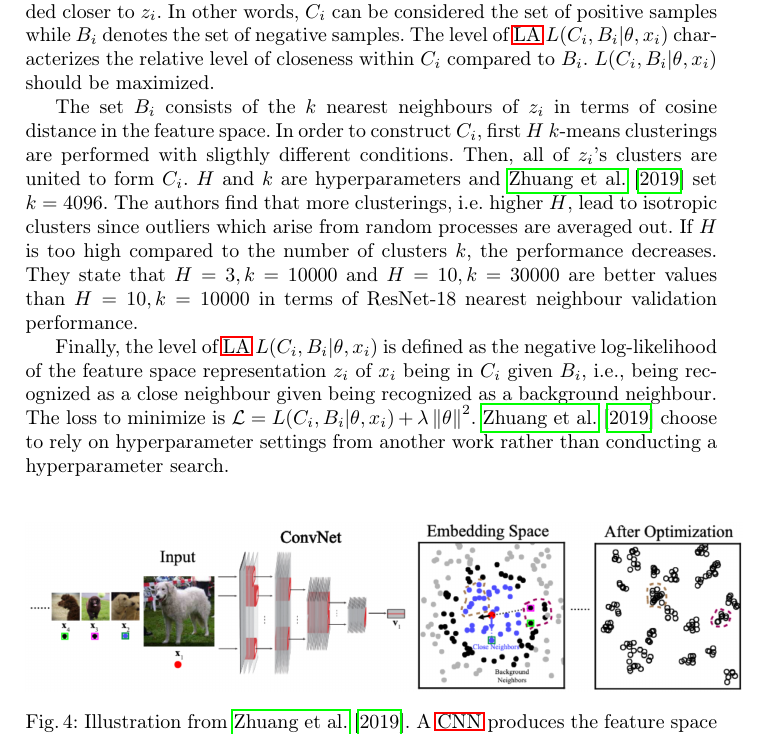
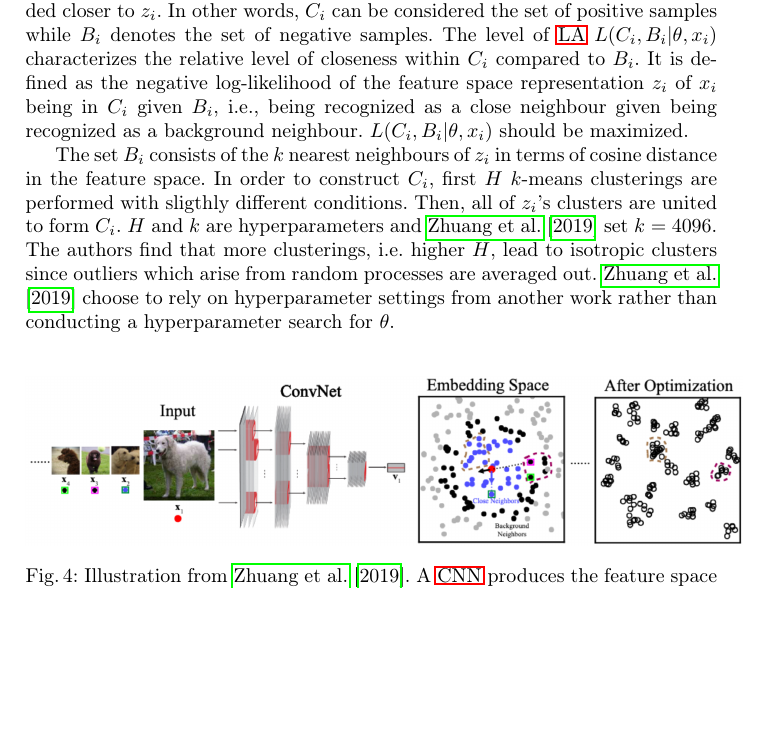
Before and after one commit to KlaraGtknst/master-seminar-ies, a LaTeX thesis (main.tex, which reads sections/main_part/negative_sampling_techniques/local_aggregation.tex): part of page 7 of 25, cut so that both start at the same text, the shorter picture padded with empty space. Compiled offline with pdfLaTeX.

Commit message:
fix: state that # clusters != k (ablation study)

```diff
--- a/sections/main_part/negative_sampling_techniques/local_aggregation.tex
+++ b/sections/main_part/negative_sampling_techniques/local_aggregation.tex
@@ -17,6 +17,9 @@ In other words, $C_i$ can be considered the set of positive samples while
 $B_i$ denotes the set of negative samples.
 The level of \ac{la} $L(C_i,B_i | \theta, x_i)$
 characterizes the relative level of closeness within $C_i$ compared to $B_i$.
+It is defined as the negative log-likelihood
+of the feature space representation $z_i$ of $x_i$ being in $C_i$ given $B_i$,
+i.e., being recognized as a close neighbour given being recognized as a background neighbour.
 $L(C_i,B_i | \theta, x_i)$ should be maximized.
 
 The set $B_i$ consists of the $k$ nearest neighbours of $z_i$ in terms of cosine distance
@@ -26,17 +29,11 @@ first $H$ $k$-means clusterings are performed with sligthly different conditions
 Then, all of $z_i$'s clusters are united to form $C_i$.
 $H$ and $k$ are hyperparameters and \citet{local_aggr_2019} set $k=4096$.
 The authors find that more clusterings, i.e. higher $H$, lead to isotropic clusters since outliers which arise from random processes are averaged out.
-If $H$ is too high compared to the number of clusters $k$, the performance decreases.
-% TODO: k too high?
-They state that $H=3, k=10000$ and $H=10, k=30000$ are better values than $H=10, k=10000$
-in terms of ResNet-18 nearest neighbour validation performance.
-
-Finally, the level of \ac{la} $L(C_i,B_i | \theta, x_i)$ is defined as the negative log-likelihood
-of the feature space representation $z_i$ of $x_i$ being in $C_i$ given $B_i$,
-i.e., being recognized as a close neighbour given being recognized as a background neighbour.
-% TODO: min vs max
-The loss to minimize is $\mathcal{L} = L(C_i,B_i | \theta, x_i) + \lambda \left\| \theta \right\|^2$.
-\citet{local_aggr_2019} choose to rely on hyperparameter settings from another work rather than conducting a hyperparameter search.
+% In an ablation study, \citeauthor{local_aggr_2019} discover that if $H$ is too high compared to the number of clusters $m$, the performance decreases.
+% % m = # clusters, k = # NNs
+% They state that $H=3, m=10000$ and $H=10, m=30000$ are better values than $H=10, m=10000$
+% in terms of ResNet-18 nearest neighbour validation performance.
+\citet{local_aggr_2019} choose to rely on hyperparameter settings from another work rather than conducting a hyperparameter search for $\theta$.
 
 \begin{figure}[!htb] % h = here, t = top, b = bottom, p = page of floats
     \centering
```
